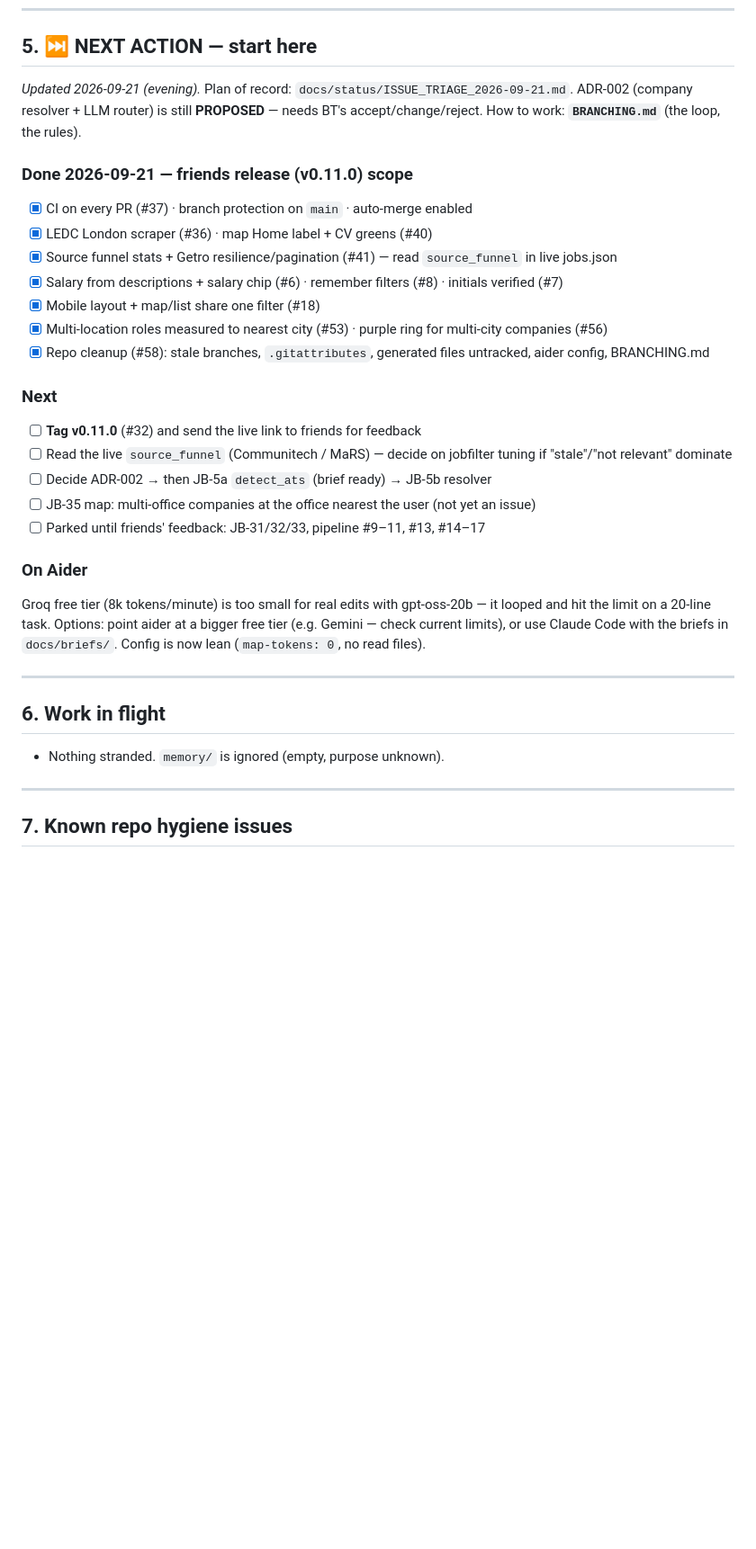
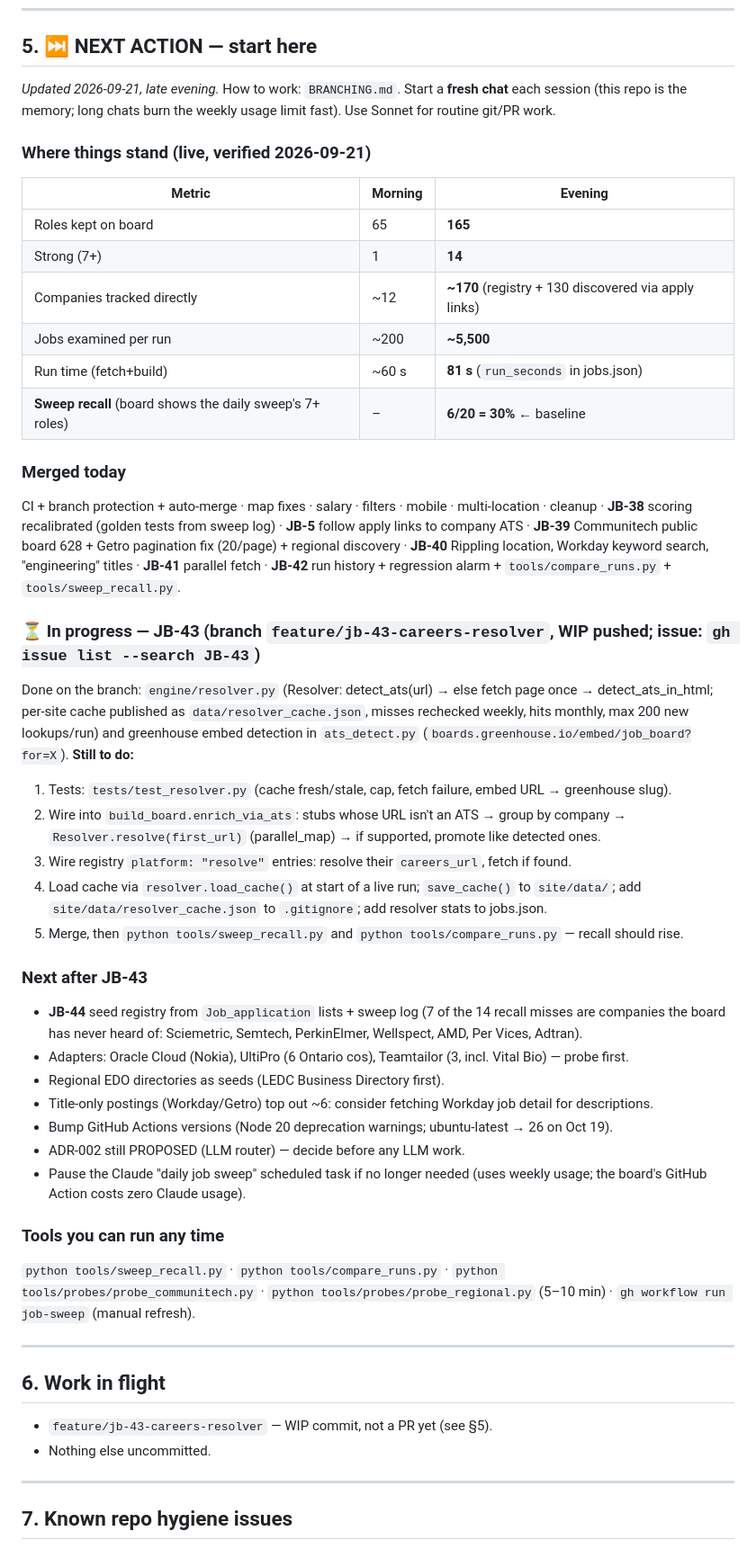
Before and after one commit to Arvint89/Attsis-jobboard, a Markdown page: HANDOFF.md, the part around the change. Shown at 90% size. GitHub-like rendering; blank space fills up the shorter version.

Commit message:
docs: HANDOFF - evening state, JB-43 next steps, recall baseline
Co-Authored-By: Claude Opus 5 <noreply@anthropic.com>

```diff
--- a/HANDOFF.md
+++ b/HANDOFF.md
@@ -122,35 +122,60 @@ recent PR. Docs that do not match reality train you to ignore your own documenta
 
 ## 5. ⏭️ NEXT ACTION — start here
 
-_Updated 2026-09-21 (evening)._ Plan of record: `docs/status/ISSUE_TRIAGE_2026-09-21.md`.
-ADR-002 (company resolver + LLM router) is still **PROPOSED** — needs BT's accept/change/reject.
-How to work: **`BRANCHING.md`** (the loop, the rules).
+_Updated 2026-09-21, late evening._ How to work: `BRANCHING.md`. Start a **fresh chat** each session
+(this repo is the memory; long chats burn the weekly usage limit fast). Use Sonnet for routine git/PR work.
 
-### Done 2026-09-21 — friends release (v0.11.0) scope
-- [x] CI on every PR (#37) · branch protection on `main` · auto-merge enabled
-- [x] LEDC London scraper (#36) · map Home label + CV greens (#40)
-- [x] Source funnel stats + Getro resilience/pagination (#41) — read `source_funnel` in live jobs.json
-- [x] Salary from descriptions + salary chip (#6) · remember filters (#8) · initials verified (#7)
-- [x] Mobile layout + map/list share one filter (#18)
-- [x] Multi-location roles measured to nearest city (#53) · purple ring for multi-city companies (#56)
-- [x] Repo cleanup (#58): stale branches, `.gitattributes`, generated files untracked, aider config, BRANCHING.md
+### Where things stand (live, verified 2026-09-21)
+| Metric | Morning | Evening |
+|---|---|---|
+| Roles kept on board | 65 | **165** |
+| Strong (7+) | 1 | **14** |
+| Companies tracked directly | ~12 | **~170** (registry + 130 discovered via apply links) |
+| Jobs examined per run | ~200 | **~5,500** |
+| Run time (fetch+build) | ~60 s | **81 s** (`run_seconds` in jobs.json) |
+| **Sweep recall** (board shows the daily sweep's 7+ roles) | – | **6/20 = 30%** ← baseline |
 
-### Next
-- [ ] **Tag v0.11.0** (#32) and send the live link to friends for feedback
-- [ ] Read the live `source_funnel` (Communitech / MaRS) — decide on jobfilter tuning if "stale"/"not relevant" dominate
-- [ ] Decide ADR-002 → then JB-5a `detect_ats` (brief ready) → JB-5b resolver
-- [ ] JB-35 map: multi-office companies at the office nearest the user (not yet an issue)
-- [ ] Parked until friends' feedback: JB-31/32/33, pipeline #9–11, #13, #14–17
+### Merged today
+CI + branch protection + auto-merge · map fixes · salary · filters · mobile · multi-location ·
+cleanup · **JB-38** scoring recalibrated (golden tests from sweep log) · **JB-5** follow apply links
+to company ATS · **JB-39** Communitech public board 628 + Getro pagination fix (20/page) + regional
+discovery · **JB-40** Rippling location, Workday keyword search, "engineering" titles · **JB-41**
+parallel fetch · **JB-42** run history + regression alarm + `tools/compare_runs.py` + `tools/sweep_recall.py`.
 
-### On Aider
-Groq free tier (8k tokens/minute) is too small for real edits with gpt-oss-20b — it looped and hit the
-limit on a 20-line task. Options: point aider at a bigger free tier (e.g. Gemini — check current limits),
-or use Claude Code with the briefs in `docs/briefs/`. Config is now lean (`map-tokens: 0`, no read files).
+### ⏳ In progress — JB-43 (branch `feature/jb-43-careers-resolver`, WIP pushed; issue: `gh issue list --search JB-43`)
+Done on the branch: `engine/resolver.py` (Resolver: detect_ats(url) → else fetch page once →
+detect_ats_in_html; per-site cache published as `data/resolver_cache.json`, misses rechecked weekly,
+hits monthly, max 200 new lookups/run) and greenhouse embed detection in `ats_detect.py`
+(`boards.greenhouse.io/embed/job_board?for=X`).
+**Still to do:**
+1. Tests: `tests/test_resolver.py` (cache fresh/stale, cap, fetch failure, embed URL → greenhouse slug).
+2. Wire into `build_board.enrich_via_ats`: stubs whose URL isn't an ATS → group by company →
+   `Resolver.resolve(first_url)` (parallel_map) → if supported, promote like detected ones.
+3. Wire registry `platform: "resolve"` entries: resolve their `careers_url`, fetch if found.
+4. Load cache via `resolver.load_cache()` at start of a live run; `save_cache()` to `site/data/`;
+   add `site/data/resolver_cache.json` to `.gitignore`; add resolver stats to jobs.json.
+5. Merge, then `python tools/sweep_recall.py` and `python tools/compare_runs.py` — recall should rise.
+
+### Next after JB-43
+- **JB-44** seed registry from `Job_application` lists + sweep log (7 of the 14 recall misses are
+  companies the board has never heard of: Sciemetric, Semtech, PerkinElmer, Wellspect, AMD, Per Vices, Adtran).
+- Adapters: Oracle Cloud (Nokia), UltiPro (6 Ontario cos), Teamtailor (3, incl. Vital Bio) — probe first.
+- Regional EDO directories as seeds (LEDC Business Directory first).
+- Title-only postings (Workday/Getro) top out ~6: consider fetching Workday job detail for descriptions.
+- Bump GitHub Actions versions (Node 20 deprecation warnings; ubuntu-latest → 26 on Oct 19).
+- ADR-002 still PROPOSED (LLM router) — decide before any LLM work.
+- Pause the Claude "daily job sweep" scheduled task if no longer needed (uses weekly usage; the
+  board's GitHub Action costs zero Claude usage).
+
+### Tools you can run any time
+`python tools/sweep_recall.py` · `python tools/compare_runs.py` · `python tools/probes/probe_communitech.py`
+· `python tools/probes/probe_regional.py` (5–10 min) · `gh workflow run job-sweep` (manual refresh).
 
 ---
 
 ## 6. Work in flight
-- Nothing stranded. `memory/` is ignored (empty, purpose unknown).
+- `feature/jb-43-careers-resolver` — WIP commit, not a PR yet (see §5).
+- Nothing else uncommitted.
 
 ---
 
```
